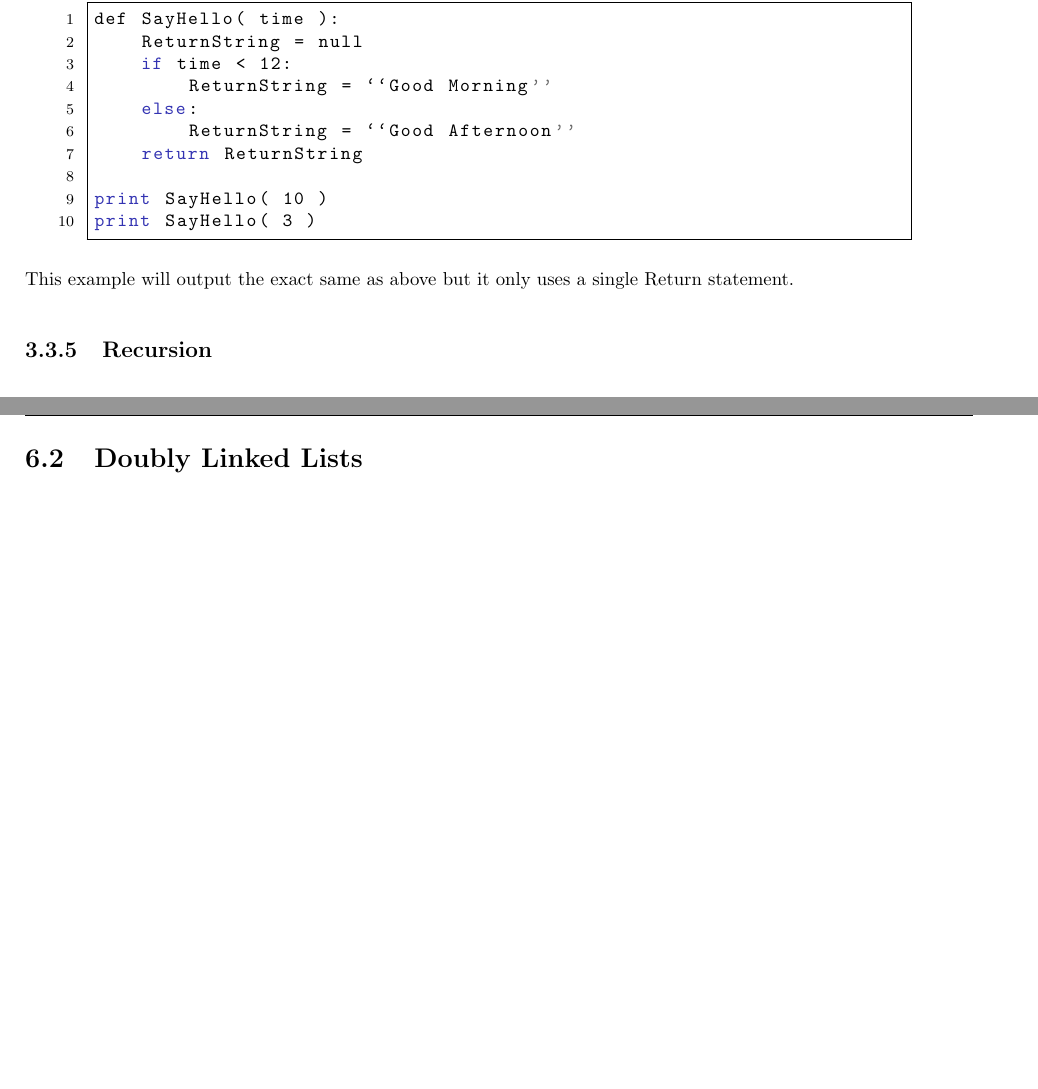
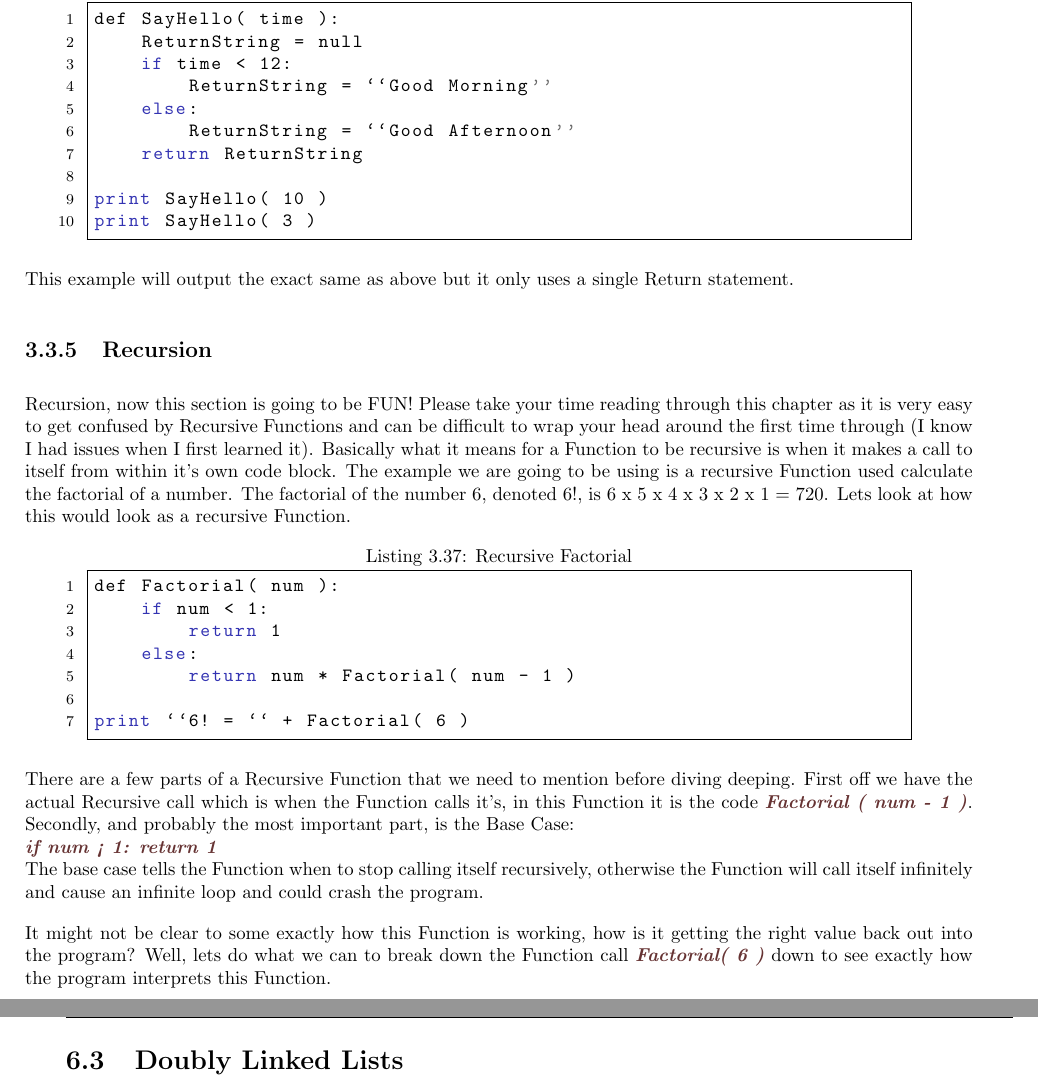
Before and after one commit to brettlangdon/Programming-In-General, a LaTeX thesis (Programming In General.tex, which reads 3 - Functional Programming/1.3 - Functions.tex): two parts of pages 37 and 53 of 61 before the commit and two parts of pages 37 and 54 of 61 after it, joined at a grey line, cut so that both start at the same text, the shorter picture padded with empty space. The pictures show the PDF file Programming In General.pdf that the author committed with the source.

Commit message:
Started section on Recursive functions, needs more work

```diff
--- a/3 - Functional Programming/1.3 - Functions.tex
+++ b/3 - Functional Programming/1.3 - Functions.tex
@@ -204,3 +204,35 @@ print SayHello( 3 )
 This example will output the exact same as above but it only uses a single Return statement.
 
 \subsection{Recursion}
+Recursion, now this section is going to be FUN!
+Please take your time reading through this chapter as it is very easy to get confused by Recursive Functions and can be difficult to wrap
+your head around the first time through (I know I had issues when I first learned it).
+Basically what it means for a Function to be recursive is when it makes a call to itself from within it's own code block.
+The example we are going to be using is a recursive Function used calculate the factorial of a number.
+The factorial of the number 6, denoted 6!, is 6 x 5 x 4 x 3 x 2 x 1 = 720.
+Lets look at how this would look as a recursive Function.
+
+\begin{lstlisting}[caption={Recursive Factorial}]
+def Factorial( num ):
+    if num < 1:
+        return 1
+    else:
+        return num * Factorial( num - 1 )
+
+print ``6! = `` + Factorial( 6 )
+\end{lstlisting}
+
+There are a few parts of a Recursive Function that we need to mention before diving deeping.
+First off we have the actual Recursive call which is when the Function calls it's, in this Function it is
+the code \pigVar{Factorial ( num - 1 )}.
+Secondly, and probably the most important part, is the Base Case:\\
+\pigVar{if num < 1:
+    return 1}\\
+The base case tells the Function when to stop calling itself recursively, otherwise the Function will call itself
+infinitely and cause an infinite loop and could crash the program.
+\par
+
+It might not be clear to some exactly how this Function is working, how is it getting the right value back out into
+the program?
+Well, lets do what we can to break down the Function call \pigVar{Factorial( 6 )} down to see exactly how the program
+interprets this Function.
```
Also changed, not shown: Programming In General.tex (+12 -8 lines), Programming In General.pdf.
